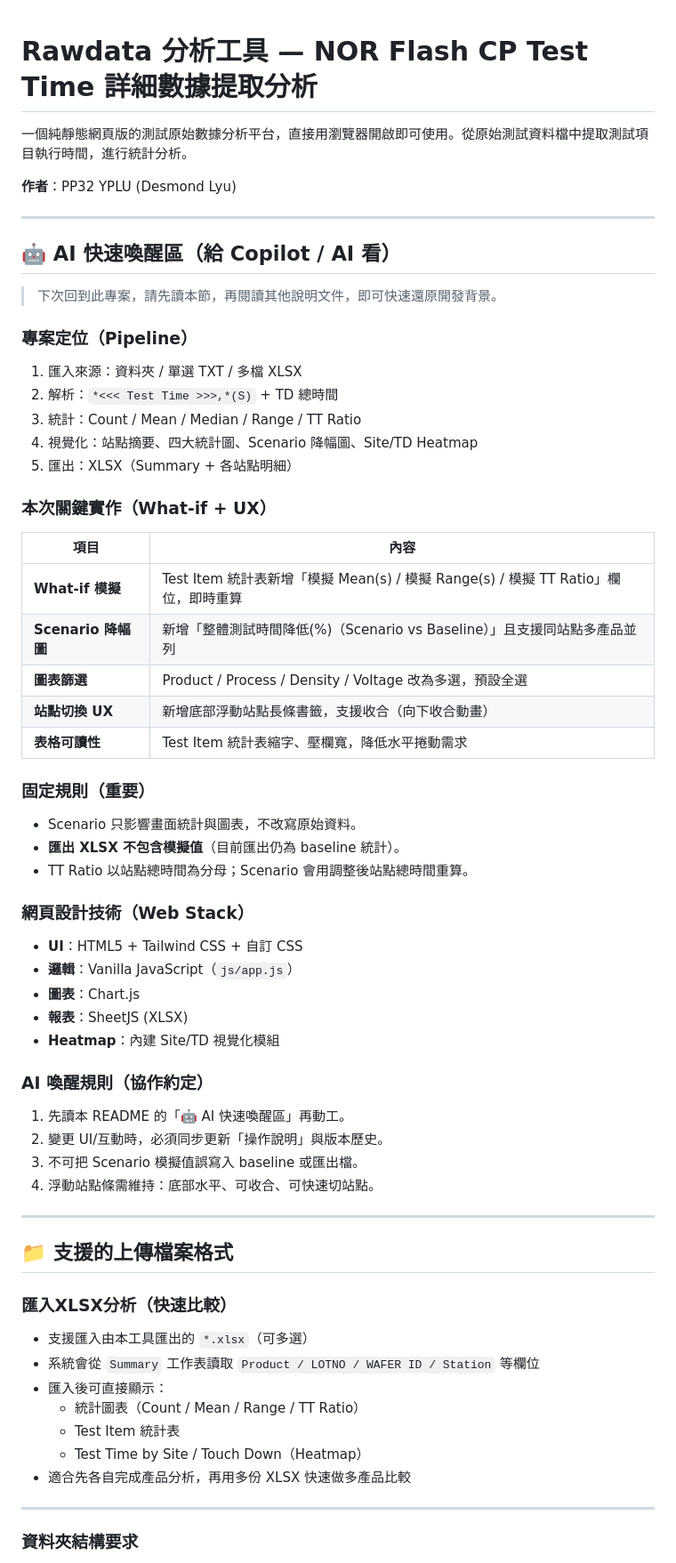
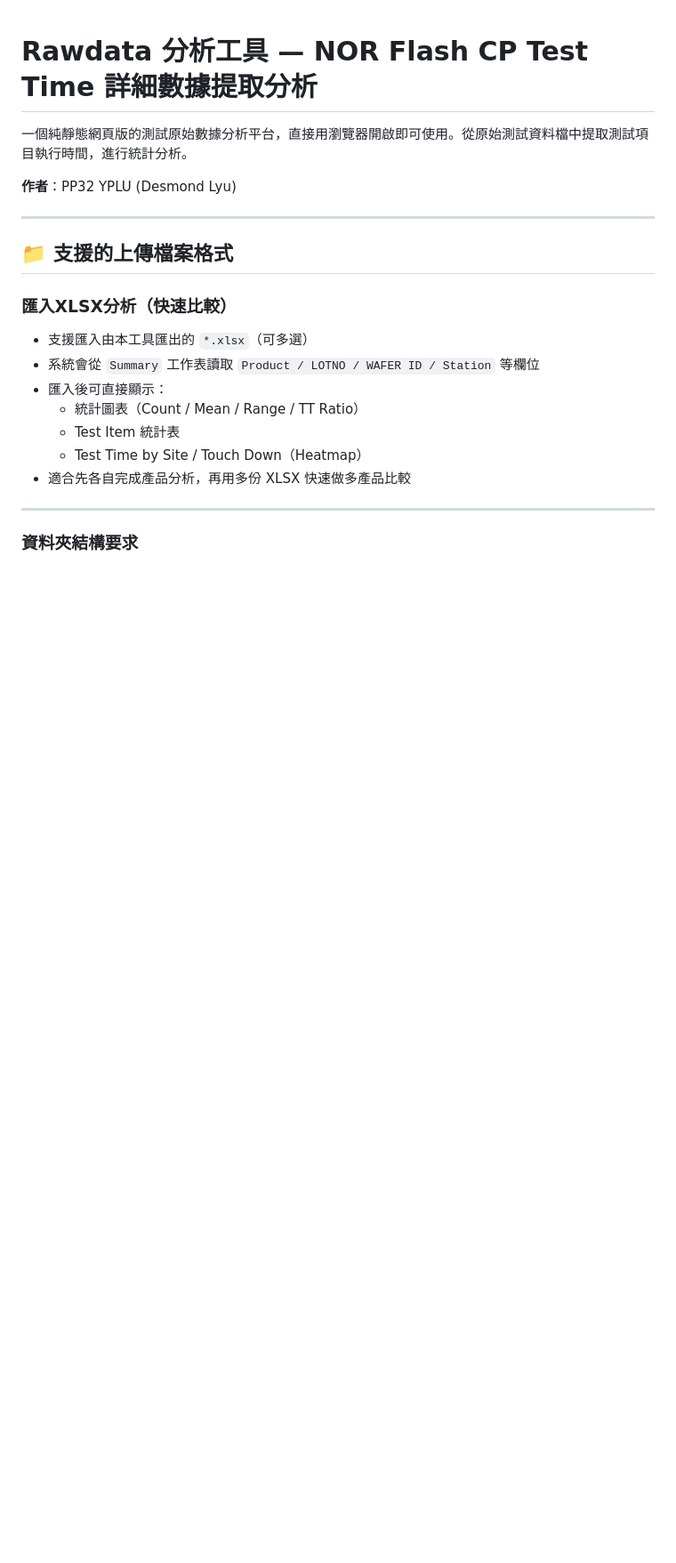
Before and after one commit to desmondlyu/rawdata_analysis, a Markdown page: README.md, the part around one of its changes. Shown at 89% size. GitHub-like rendering; blank space fills up the shorter version.

Commit message:
docs: update README - remove AI recap section and technical details

```diff
--- a/README.md
+++ b/README.md
@@ -3,50 +3,6 @@
 一個純靜態網頁版的測試原始數據分析平台，直接用瀏覽器開啟即可使用。從原始測試資料檔中提取測試項目執行時間，進行統計分析。
 
 **作者**：PP32 YPLU (Desmond Lyu)
-
----
-
-<!-- ================================================================
-  🤖 AI SESSION CONTEXT — 給下一個 AI Session 看的專案記憶
-  最後更新：2026-05-29，Session b0446654
-  ================================================================ -->
-
-## 🤖 AI 快速喚醒區（給 Copilot / AI 看）
-> 下次回到此專案，請先讀本節，再閱讀其他說明文件，即可快速還原開發背景。
-
-### 專案定位（Pipeline）
-1. 匯入來源：資料夾 / 單選 TXT / 多檔 XLSX
-2. 解析：`*<<< Test Time >>>,*(S)` + TD 總時間
-3. 統計：Count / Mean / Median / Range / TT Ratio
-4. 視覺化：站點摘要、四大統計圖、Scenario 降幅圖、Site/TD Heatmap
-5. 匯出：XLSX（Summary + 各站點明細）
-
-### 本次關鍵實作（What-if + UX）
-| 項目 | 內容 |
-|------|------|
-| **What-if 模擬** | Test Item 統計表新增「模擬 Mean(s) / 模擬 Range(s) / 模擬 TT Ratio」欄位，即時重算 |
-| **Scenario 降幅圖** | 新增「整體測試時間降低(%)（Scenario vs Baseline）」且支援同站點多產品並列 |
-| **圖表篩選** | Product / Process / Density / Voltage 改為多選，預設全選 |
-| **站點切換 UX** | 新增底部浮動站點長條書籤，支援收合（向下收合動畫） |
-| **表格可讀性** | Test Item 統計表縮字、壓欄寬，降低水平捲動需求 |
-
-### 固定規則（重要）
-- Scenario 只影響畫面統計與圖表，不改寫原始資料。
-- **匯出 XLSX 不包含模擬值**（目前匯出仍為 baseline 統計）。
-- TT Ratio 以站點總時間為分母；Scenario 會用調整後站點總時間重算。
-
-### 網頁設計技術（Web Stack）
-- **UI**：HTML5 + Tailwind CSS + 自訂 CSS
-- **邏輯**：Vanilla JavaScript（`js/app.js`）
-- **圖表**：Chart.js
-- **報表**：SheetJS (XLSX)
-- **Heatmap**：內建 Site/TD 視覺化模組
-
-### AI 喚醒規則（協作約定）
-1. 先讀本 README 的「🤖 AI 快速喚醒區」再動工。
-2. 變更 UI/互動時，必須同步更新「操作說明」與版本歷史。
-3. 不可把 Scenario 模擬值誤寫入 baseline 或匯出檔。
-4. 浮動站點條需維持：底部水平、可收合、可快速切站點。
 
 ---
 
```
Also changed, not shown: other parts of README.md (+0 -10 lines).
